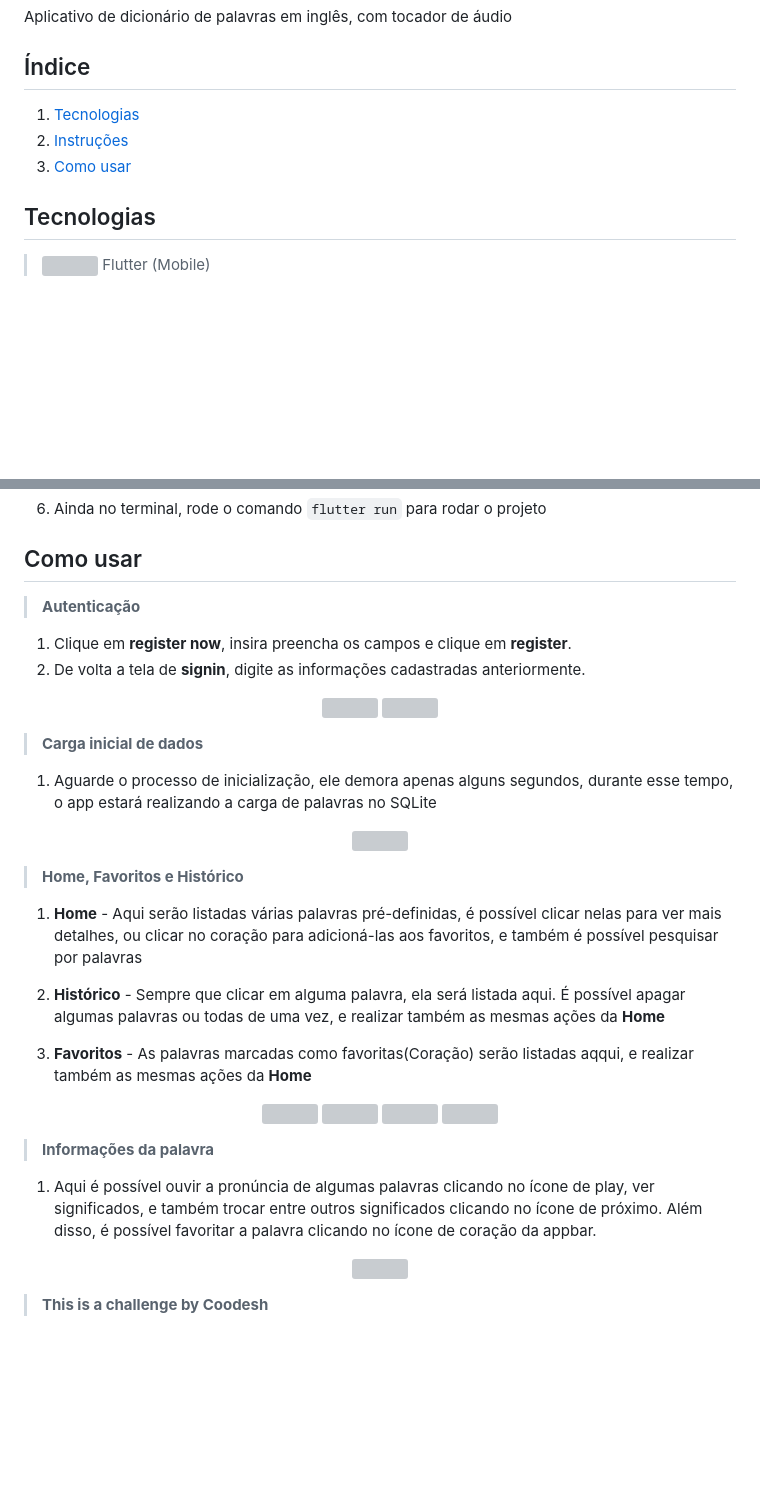
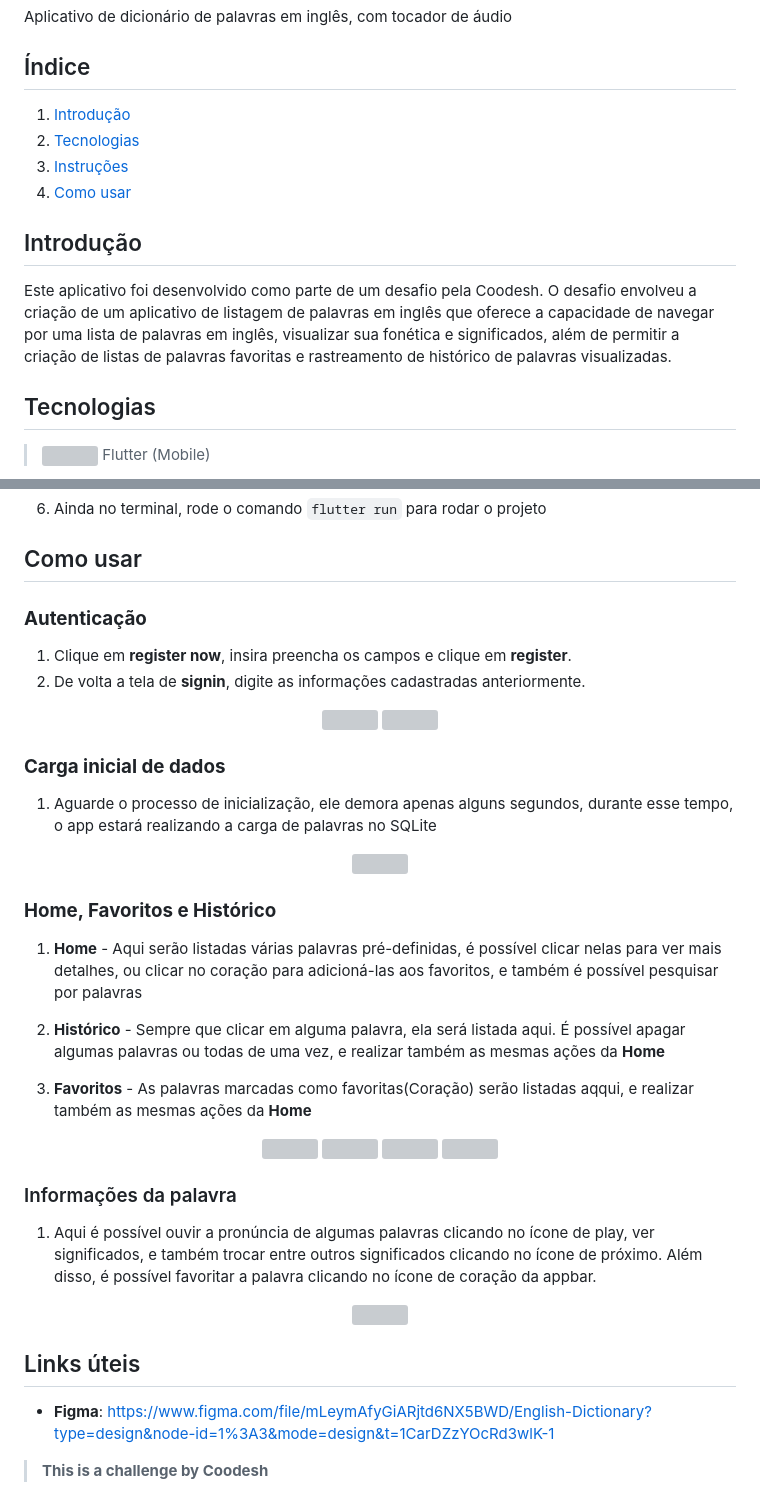
Before and after one commit to wRiqie/coodesh_challenge, a Markdown page: README.md, 2 parts joined by grey strips. Rendered like a GitHub page; blank space fills up the shorter version; grey boxes are pictures that could not be loaded.

```diff
--- a/README.md
+++ b/README.md
@@ -4,10 +4,13 @@ Aplicativo de dicionário de palavras em inglês, com tocador de áudio
 
 ## Índice
 
-1. [Tecnologias](#tecnologias)
-2. [Instruções](#instruções-para-rodar)
-2. [Como usar](#como-usar)
+1. [Introdução](#introdução)
+2. [Tecnologias](#tecnologias)
+3. [Instruções](#instruções-para-rodar)
+4. [Como usar](#como-usar)
 
+## Introdução
+Este aplicativo foi desenvolvido como parte de um desafio pela Coodesh. O desafio envolveu a criação de um aplicativo de listagem de palavras em inglês que oferece a capacidade de navegar por uma lista de palavras em inglês, visualizar sua fonética e significados, além de permitir a criação de listas de palavras favoritas e rastreamento de histórico de palavras visualizadas.
 ## Tecnologias
 > <img src="https://cdn.jsdelivr.net/gh/devicons/devicon/icons/flutter/flutter-original.svg" width="16" height="16"/> Flutter (Mobile)
 
@@ -37,7 +40,7 @@ Aplicativo de dicionário de palavras em inglês, com tocador de áudio
 6. Ainda no terminal, rode o comando `flutter run` para rodar o projeto
 
 ## Como usar
-> **Autenticação**
+### **Autenticação**
 
 1. Clique em __register now__, insira preencha os campos e clique em __register__.
 2. De volta a tela de __signin__, digite as informações cadastradas anteriormente.
@@ -47,14 +50,14 @@ Aplicativo de dicionário de palavras em inglês, com tocador de áudio
     <img src="english_dictionary/screenshots/2.png" width="200"/>
 </p>
 
-> **Carga inicial de dados**
+### **Carga inicial de dados**
 1. Aguarde o processo de inicialização, ele demora apenas alguns segundos, durante esse tempo, o app estará realizando a carga de palavras no SQLite
 
 <p align="center">
     <img src="english_dictionary/screenshots/8.png" width="200"/>
 </p>
 
-> **Home, Favoritos e Histórico**
+### **Home, Favoritos e Histórico**
 1. __Home__ - Aqui serão listadas várias palavras pré-definidas, é possível clicar nelas para ver mais detalhes, ou clicar no coração para adicioná-las aos favoritos, e também é possível pesquisar por palavras
 
 2. __Histórico__ - Sempre que clicar em alguma palavra, ela será listada aqui. É possível apagar algumas palavras ou todas de uma vez, e realizar também as mesmas ações da __Home__
@@ -68,11 +71,14 @@ Aplicativo de dicionário de palavras em inglês, com tocador de áudio
     <img src="english_dictionary/screenshots/6.png" width="200"/>
 </p>
 
-> **Informações da palavra**
+### Informações da palavra
 1. Aqui é possível ouvir a pronúncia de algumas palavras clicando no ícone de play, ver significados, e também trocar entre outros significados clicando no ícone de próximo. Além disso, é possível favoritar a palavra clicando no ícone de coração da appbar.
 
 <p align="center">
     <img src="english_dictionary/screenshots/7.png" width="200"/>
 </p>
 
+## Links úteis
+- __Figma__: https://www.figma.com/file/mLeymAfyGiARjtd6NX5BWD/English-Dictionary?type=design&node-id=1%3A3&mode=design&t=1CarDZzYOcRd3wlK-1
+
 > __This is a challenge by Coodesh__
```
